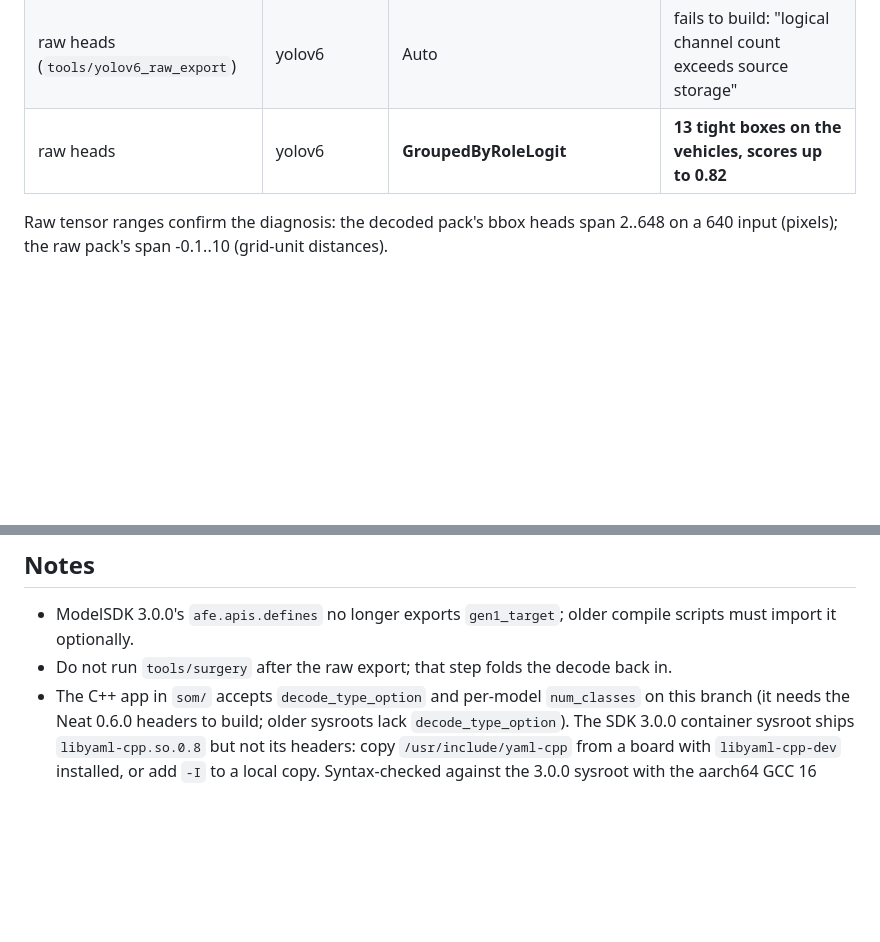
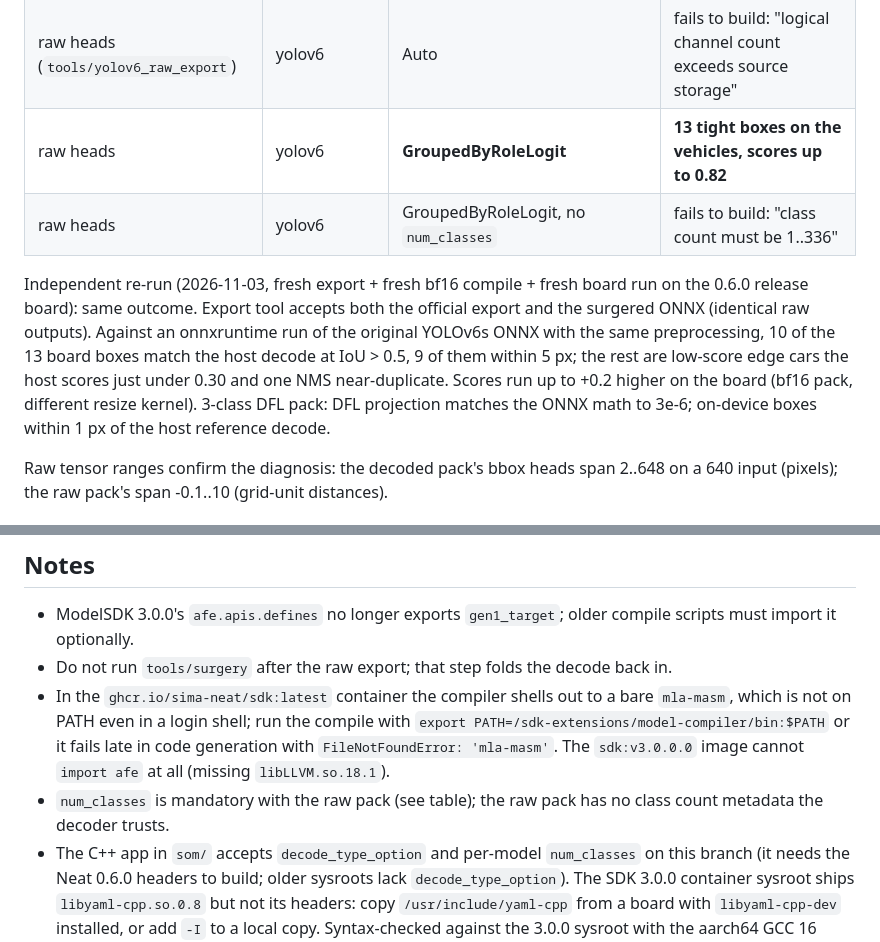
Before and after one commit to sairam5096/modalix-multistream-detector, a Markdown page: docs/NEAT_0.6.0_YOLOV6.md, 2 parts joined by grey strips. Drawn GitHub-style; blank space fills up the shorter version.

Commit message:
docs: independent re-verification of the YOLOv6 raw-head fix, compile PATH note
Second from-scratch run (export, bf16 compile, board) reproduces the result;
adds the num_classes failure mode, host-vs-board box matching, and the
mla-masm PATH requirement in the sdk:latest container.

Co-Authored-By: Claude Fable 5.1 <noreply@anthropic.com>

```diff
--- a/docs/NEAT_0.6.0_YOLOV6.md
+++ b/docs/NEAT_0.6.0_YOLOV6.md
@@ -47,6 +47,15 @@ one with `0.6.0+main.b2001ee23b8c`. Same YOLOv6s model, same 720p highway frame,
 | decoded heads | yolo | any | rejected: "The MPK did not declare a concrete BoxDecode decode_type" |
 | raw heads (`tools/yolov6_raw_export`) | yolov6 | Auto | fails to build: "logical channel count exceeds source storage" |
 | raw heads | yolov6 | **GroupedByRoleLogit** | **13 tight boxes on the vehicles, scores up to 0.82** |
+| raw heads | yolov6 | GroupedByRoleLogit, no `num_classes` | fails to build: "class count must be 1..336" |
+
+Independent re-run (2026-11-03, fresh export + fresh bf16 compile + fresh board run on the 0.6.0 release
+board): same outcome. Export tool accepts both the official export and the surgered ONNX (identical raw
+outputs). Against an onnxruntime run of the original YOLOv6s ONNX with the same preprocessing, 10 of the 13
+board boxes match the host decode at IoU > 0.5, 9 of them within 5 px; the rest are low-score edge cars the
+host scores just under 0.30 and one NMS near-duplicate. Scores run up to +0.2 higher on the board (bf16 pack,
+different resize kernel). 3-class DFL pack: DFL projection matches the ONNX math to 3e-6; on-device boxes
+within 1 px of the host reference decode.
 
 Raw tensor ranges confirm the diagnosis: the decoded pack's bbox heads span 2..648 on a 640
 input (pixels); the raw pack's span -0.1..10 (grid-unit distances).
@@ -88,6 +97,11 @@ the original ONNX to within 1 px (e.g. person 0.94 at (594,24)-(640,252) vs (594
 - ModelSDK 3.0.0's `afe.apis.defines` no longer exports `gen1_target`; older compile scripts
   must import it optionally.
 - Do not run `tools/surgery` after the raw export; that step folds the decode back in.
+- In the `ghcr.io/sima-neat/sdk:latest` container the compiler shells out to a bare `mla-masm`, which is not on
+  PATH even in a login shell; run the compile with `export PATH=/sdk-extensions/model-compiler/bin:$PATH` or
+  it fails late in code generation with `FileNotFoundError: 'mla-masm'`. The `sdk:v3.0.0.0` image cannot
+  `import afe` at all (missing `libLLVM.so.18.1`).
+- `num_classes` is mandatory with the raw pack (see table); the raw pack has no class count metadata the decoder trusts.
 - The C++ app in `som/` accepts `decode_type_option` and per-model `num_classes` on this branch
   (it needs the Neat 0.6.0 headers to build; older sysroots lack `decode_type_option`). The SDK 3.0.0
   container sysroot ships `libyaml-cpp.so.0.8` but not its headers: copy `/usr/include/yaml-cpp` from a
```
